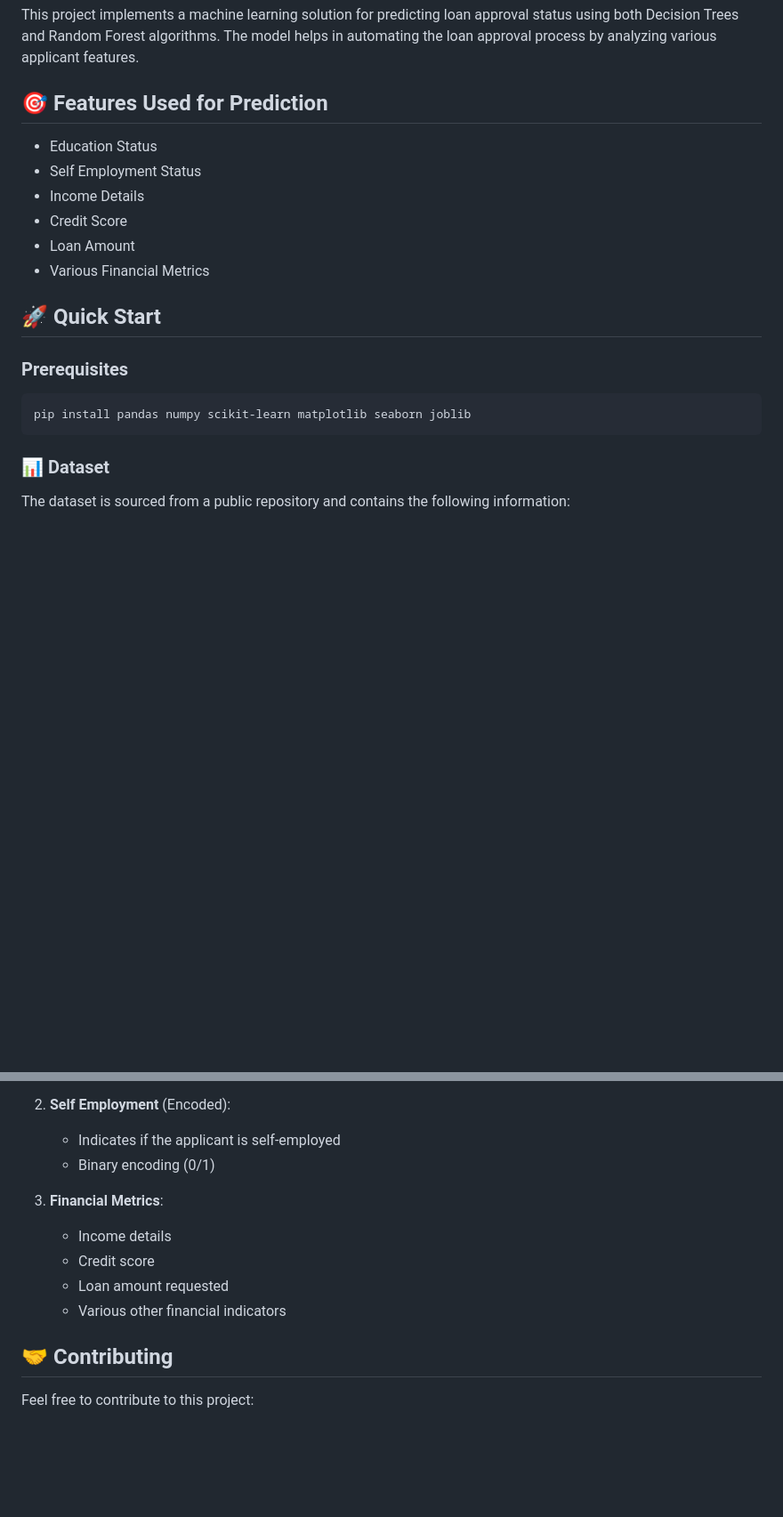
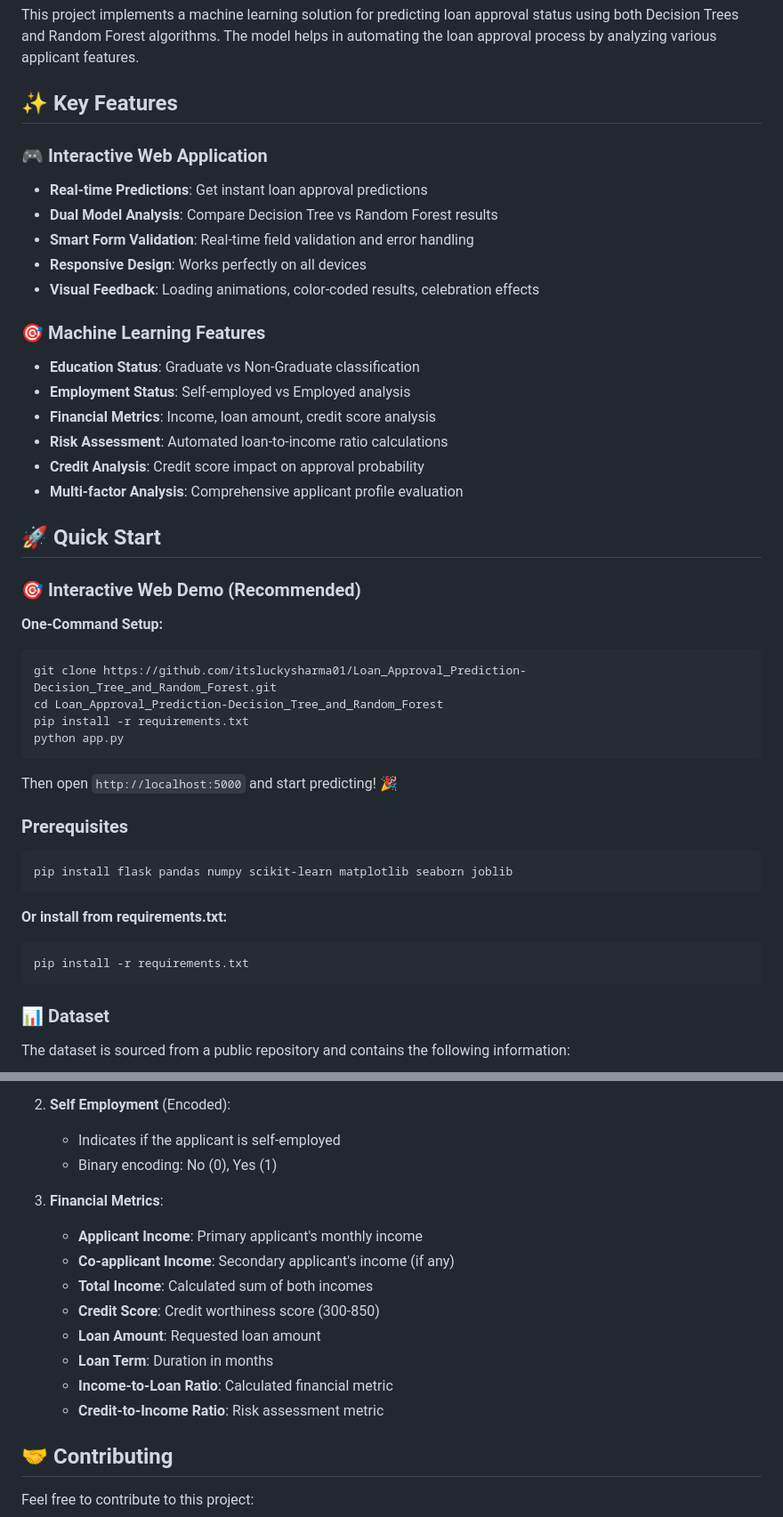
Before and after one commit to itsluckysharma01/Loan_Approval_Prediction-Decision_Tree_and_Random_Forest, a Markdown page: README.md, 2 parts joined by grey strips. Shown: that part at 89% size. Rendered like a GitHub page; blank space fills up the shorter version.

````diff
--- a/README.md
+++ b/README.md
@@ -8,21 +8,50 @@
 
 This project implements a machine learning solution for predicting loan approval status using both Decision Trees and Random Forest algorithms. The model helps in automating the loan approval process by analyzing various applicant features.
 
-## 🎯 Features Used for Prediction
+## ✨ Key Features
 
-- Education Status
-- Self Employment Status
-- Income Details
-- Credit Score
-- Loan Amount
-- Various Financial Metrics
+### 🎮 Interactive Web Application
+
+- **Real-time Predictions**: Get instant loan approval predictions
+- **Dual Model Analysis**: Compare Decision Tree vs Random Forest results
+- **Smart Form Validation**: Real-time field validation and error handling
+- **Responsive Design**: Works perfectly on all devices
+- **Visual Feedback**: Loading animations, color-coded results, celebration effects
+
+### 🎯 Machine Learning Features
+
+- **Education Status**: Graduate vs Non-Graduate classification
+- **Employment Status**: Self-employed vs Employed analysis
+- **Financial Metrics**: Income, loan amount, credit score analysis
+- **Risk Assessment**: Automated loan-to-income ratio calculations
+- **Credit Analysis**: Credit score impact on approval probability
+- **Multi-factor Analysis**: Comprehensive applicant profile evaluation
 
 ## 🚀 Quick Start
+
+### 🎯 Interactive Web Demo (Recommended)
+
+**One-Command Setup:**
+
+```bash
+git clone https://github.com/itsluckysharma01/Loan_Approval_Prediction-Decision_Tree_and_Random_Forest.git
+cd Loan_Approval_Prediction-Decision_Tree_and_Random_Forest
+pip install -r requirements.txt
+python app.py
+```
+
+Then open `http://localhost:5000` and start predicting! 🎉
 
 ### Prerequisites
 
 ```bash
-pip install pandas numpy scikit-learn matplotlib seaborn joblib
+pip install flask pandas numpy scikit-learn matplotlib seaborn joblib
+```
+
+**Or install from requirements.txt:**
+
+```bash
+pip install -r requirements.txt
 ```
 
 ### 📊 Dataset
@@ -142,13 +297,17 @@ prediction = model.predict(sample_input)
 2. **Self Employment** (Encoded):
 
    - Indicates if the applicant is self-employed
-   - Binary encoding (0/1)
+   - Binary encoding: No (0), Yes (1)
 
 3. **Financial Metrics**:
-   - Income details
-   - Credit score
-   - Loan amount requested
-   - Various other financial indicators
+   - **Applicant Income**: Primary applicant's monthly income
+   - **Co-applicant Income**: Secondary applicant's income (if any)
+   - **Total Income**: Calculated sum of both incomes
+   - **Credit Score**: Credit worthiness score (300-850)
+   - **Loan Amount**: Requested loan amount
+   - **Loan Term**: Duration in months
+   - **Income-to-Loan Ratio**: Calculated financial metric
+   - **Credit-to-Income Ratio**: Risk assessment metric
 
 ## 🤝 Contributing
 
````
Also changed, not shown: other parts of README.md (+138 -12 lines).
